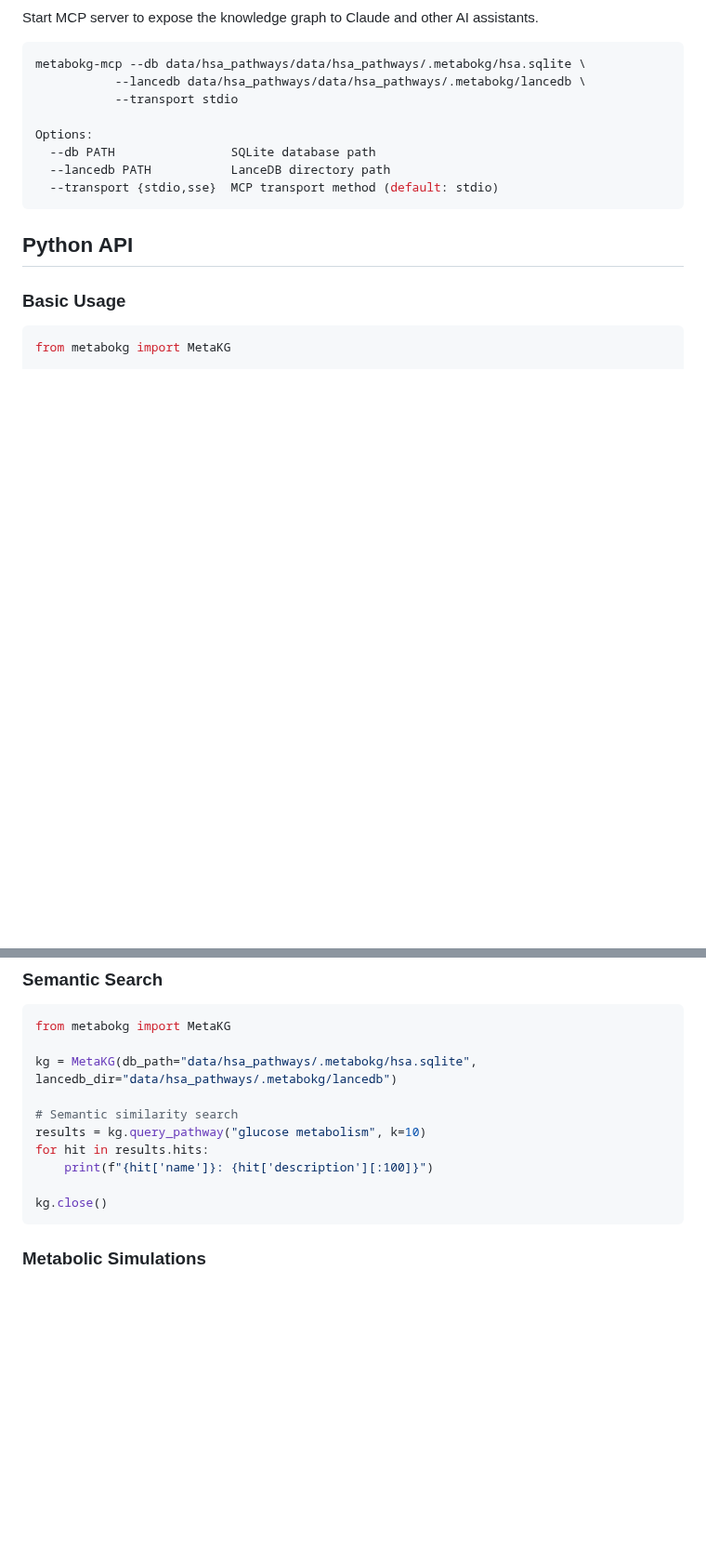
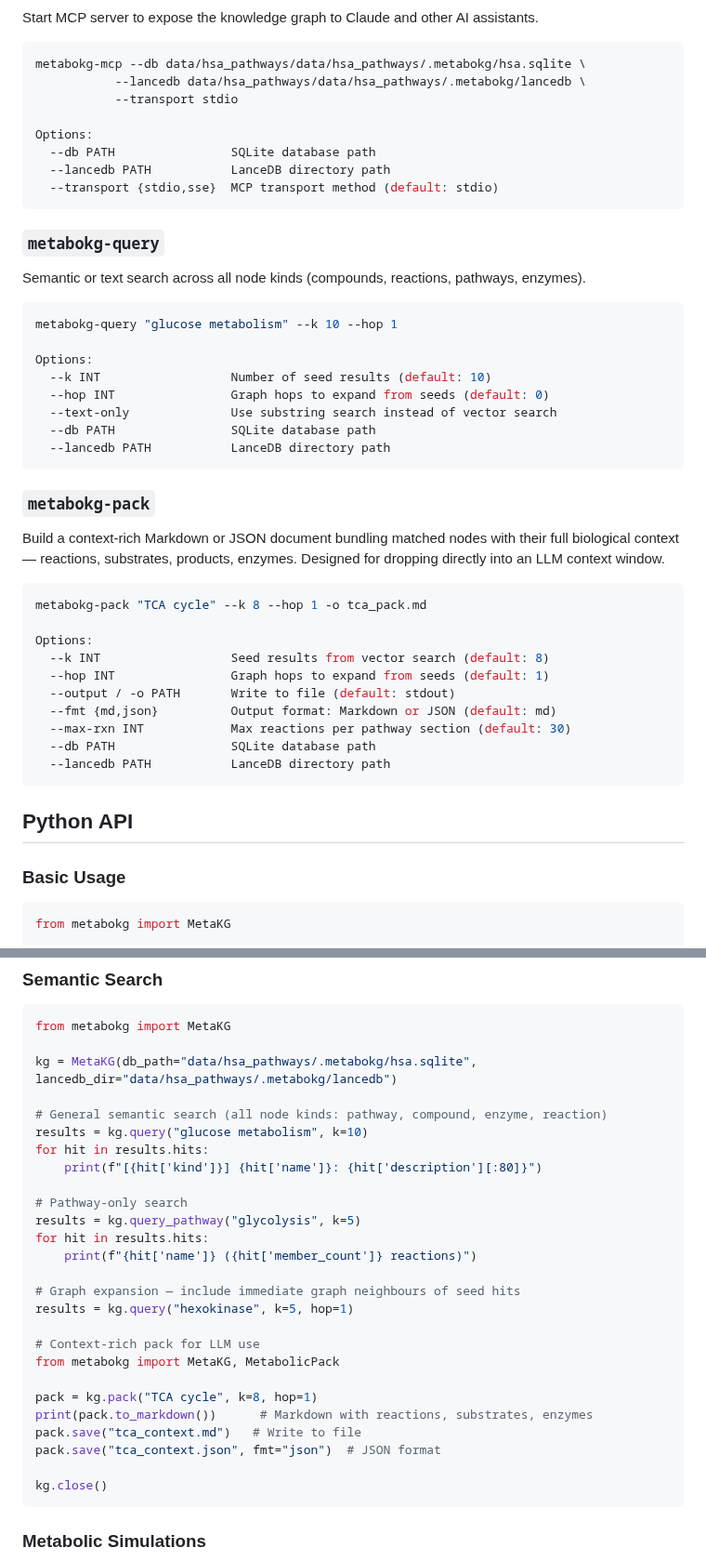
Before and after one commit to Flux-Frontiers/metabo_kg, a Markdown page: README.md, 2 parts joined by grey strips. Shown at 93% size. GitHub-like rendering; blank space fills up the shorter version.

Commit message:
docs: update CLAUDE.md, README, and CHANGELOG for pack, hop, and expand_hops
CLAUDE.md:
- Add metabokg-query and metabokg-pack to commands table
- Add pack to MCP tools list

README.md:
- Add metabokg-query and metabokg-pack CLI sections with full option docs
- Expand Semantic Search Python API example to show query(), query_pathway(),
  hop expansion, MetabolicPack, kg.pack(), to_markdown(), save()

CHANGELOG.md:
- Document MetabolicPack, MetaKG.pack(), metabokg-pack CLI, pack MCP tool,
  MetaStore.expand_hops(), and hop param on query()/query_pathway()

https://claude.ai/code/session_01AQV6PLijjy2LtJAyvW3h2j

````diff
--- a/README.md
+++ b/README.md
@@ -281,6 +281,40 @@ Options:
   --transport {stdio,sse}  MCP transport method (default: stdio)
 ```
 
+### `metabokg-query`
+
+Semantic or text search across all node kinds (compounds, reactions, pathways, enzymes).
+
+```bash
+metabokg-query "glucose metabolism" --k 10 --hop 1
+
+Options:
+  --k INT                  Number of seed results (default: 10)
+  --hop INT                Graph hops to expand from seeds (default: 0)
+  --text-only              Use substring search instead of vector search
+  --db PATH                SQLite database path
+  --lancedb PATH           LanceDB directory path
+```
+
+### `metabokg-pack`
+
+Build a context-rich Markdown or JSON document bundling matched nodes with their full
+biological context — reactions, substrates, products, enzymes. Designed for dropping
+directly into an LLM context window.
+
+```bash
+metabokg-pack "TCA cycle" --k 8 --hop 1 -o tca_pack.md
+
+Options:
+  --k INT                  Seed results from vector search (default: 8)
+  --hop INT                Graph hops to expand from seeds (default: 1)
+  --output / -o PATH       Write to file (default: stdout)
+  --fmt {md,json}          Output format: Markdown or JSON (default: md)
+  --max-rxn INT            Max reactions per pathway section (default: 30)
+  --db PATH                SQLite database path
+  --lancedb PATH           LanceDB directory path
+```
+
 ## Python API
 
 ### Basic Usage
@@ -326,10 +360,26 @@ from metabokg import MetaKG
 
 kg = MetaKG(db_path="data/hsa_pathways/.metabokg/hsa.sqlite", lancedb_dir="data/hsa_pathways/.metabokg/lancedb")
 
-# Semantic similarity search
-results = kg.query_pathway("glucose metabolism", k=10)
+# General semantic search (all node kinds: pathway, compound, enzyme, reaction)
+results = kg.query("glucose metabolism", k=10)
 for hit in results.hits:
-    print(f"{hit['name']}: {hit['description'][:100]}")
+    print(f"[{hit['kind']}] {hit['name']}: {hit['description'][:80]}")
+
+# Pathway-only search
+results = kg.query_pathway("glycolysis", k=5)
+for hit in results.hits:
+    print(f"{hit['name']} ({hit['member_count']} reactions)")
+
+# Graph expansion — include immediate graph neighbours of seed hits
+results = kg.query("hexokinase", k=5, hop=1)
+
+# Context-rich pack for LLM use
+from metabokg import MetaKG, MetabolicPack
+
+pack = kg.pack("TCA cycle", k=8, hop=1)
+print(pack.to_markdown())      # Markdown with reactions, substrates, enzymes
+pack.save("tca_context.md")   # Write to file
+pack.save("tca_context.json", fmt="json")  # JSON format
 
 kg.close()
 ```
````
Also changed, not shown: CHANGELOG.md (+12 -0 lines), CLAUDE.md (+3 -1 lines).
